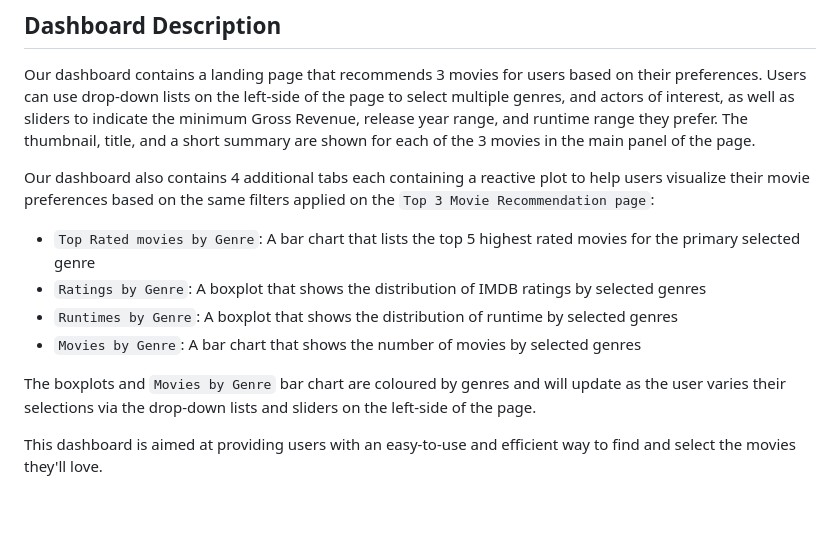
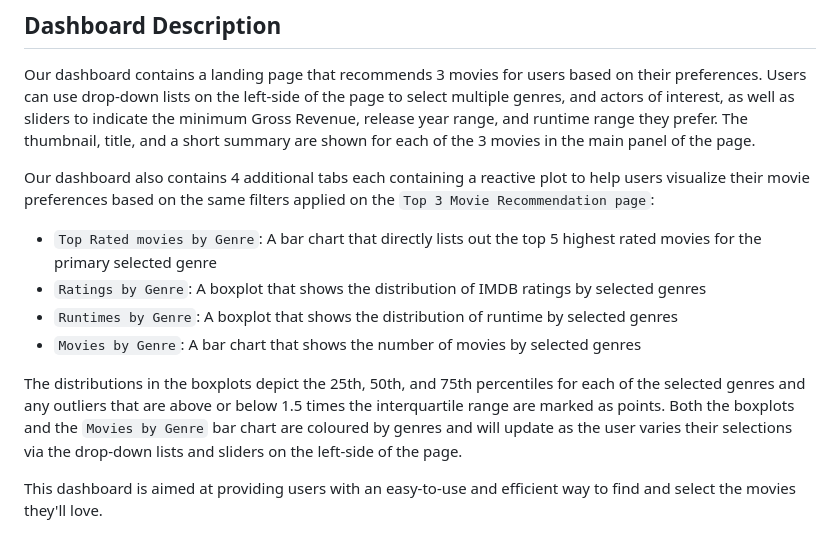
Before and after one commit to UBC-MDS/532_G11, a Markdown page: README.md, the part around the change. Rendered like a GitHub page; blank space fills up the shorter version.

Commit message:
Add more details describing what the boxplots show

```diff
--- a/README.md
+++ b/README.md
@@ -37,12 +37,12 @@ Our dashboard contains a landing page that recommends 3 movies for users based o
 
 Our dashboard also contains 4 additional tabs each containing a reactive plot to help users visualize their movie preferences based on the same filters applied on the `Top 3 Movie Recommendation page`:
 
-- `Top Rated movies by Genre`: A bar chart that lists the top 5 highest rated movies for the primary selected genre
+- `Top Rated movies by Genre`: A bar chart that directly lists out the top 5 highest rated movies for the primary selected genre
 - `Ratings by Genre`: A boxplot that shows the distribution of IMDB ratings by selected genres
 - `Runtimes by Genre`: A boxplot that shows the distribution of runtime by selected genres
 - `Movies by Genre`: A bar chart that shows the number of movies by selected genres
 
-The boxplots and `Movies by Genre` bar chart are coloured by genres and will update as the user varies their selections via the drop-down lists and sliders on the left-side of the page.
+The distributions in the boxplots depict the 25th, 50th, and 75th percentiles for each of the selected genres and any outliers that are above or below 1.5 times the interquartile range are marked as points. Both the boxplots and the `Movies by Genre` bar chart are coloured by genres and will update as the user varies their selections via the drop-down lists and sliders on the left-side of the page.
 
 This dashboard is aimed at providing users with an easy-to-use and efficient way to find and select the movies they'll love.
 
```
